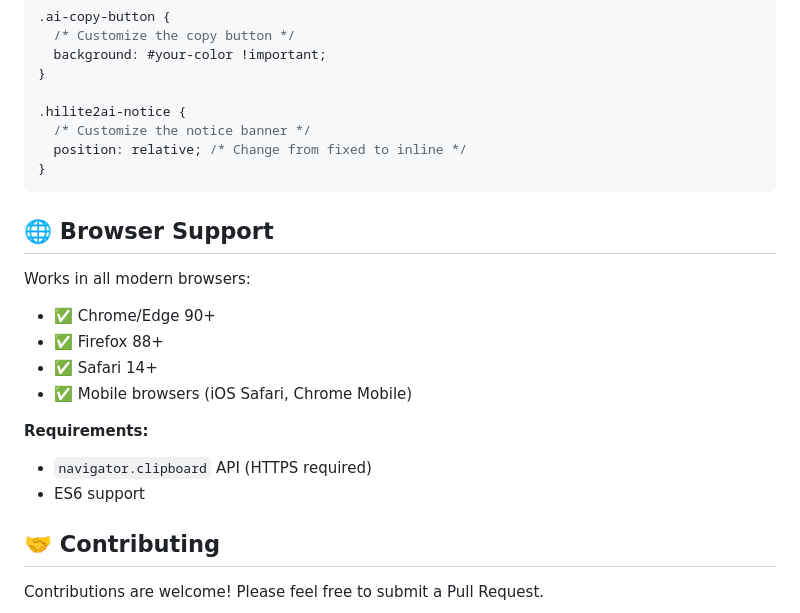
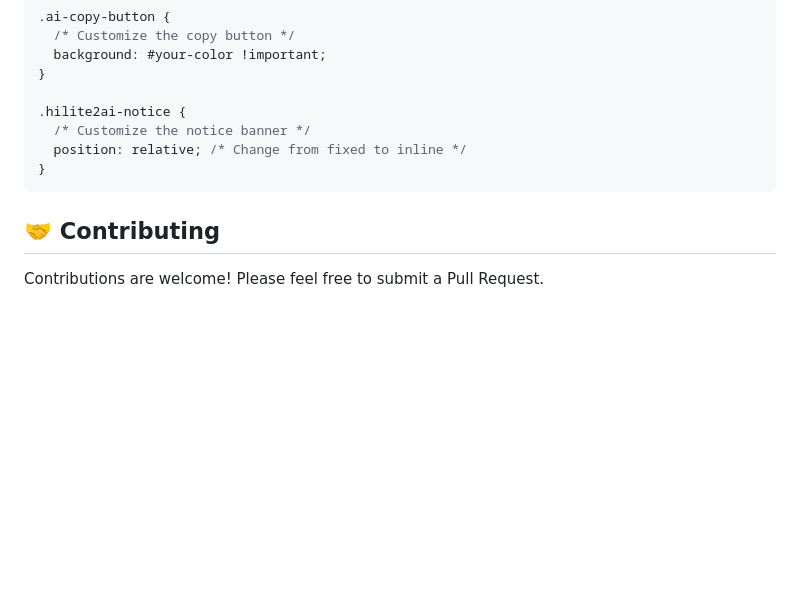
Before and after one commit to RobinNixon/hilite2ai.com, a Markdown page: README.md, the part around the change. Rendered like a GitHub page; blank space fills up the shorter version.

````diff
--- a/README.md
+++ b/README.md
@@ -102,18 +102,6 @@ The script uses CSS classes you can override:
 }
 ```
 
-## 🌐 Browser Support
-
-Works in all modern browsers:
-- ✅ Chrome/Edge 90+
-- ✅ Firefox 88+
-- ✅ Safari 14+
-- ✅ Mobile browsers (iOS Safari, Chrome Mobile)
-
-**Requirements:**
-- `navigator.clipboard` API (HTTPS required)
-- ES6 support
-
 ## 🤝 Contributing
 
 Contributions are welcome! Please feel free to submit a Pull Request.
````
